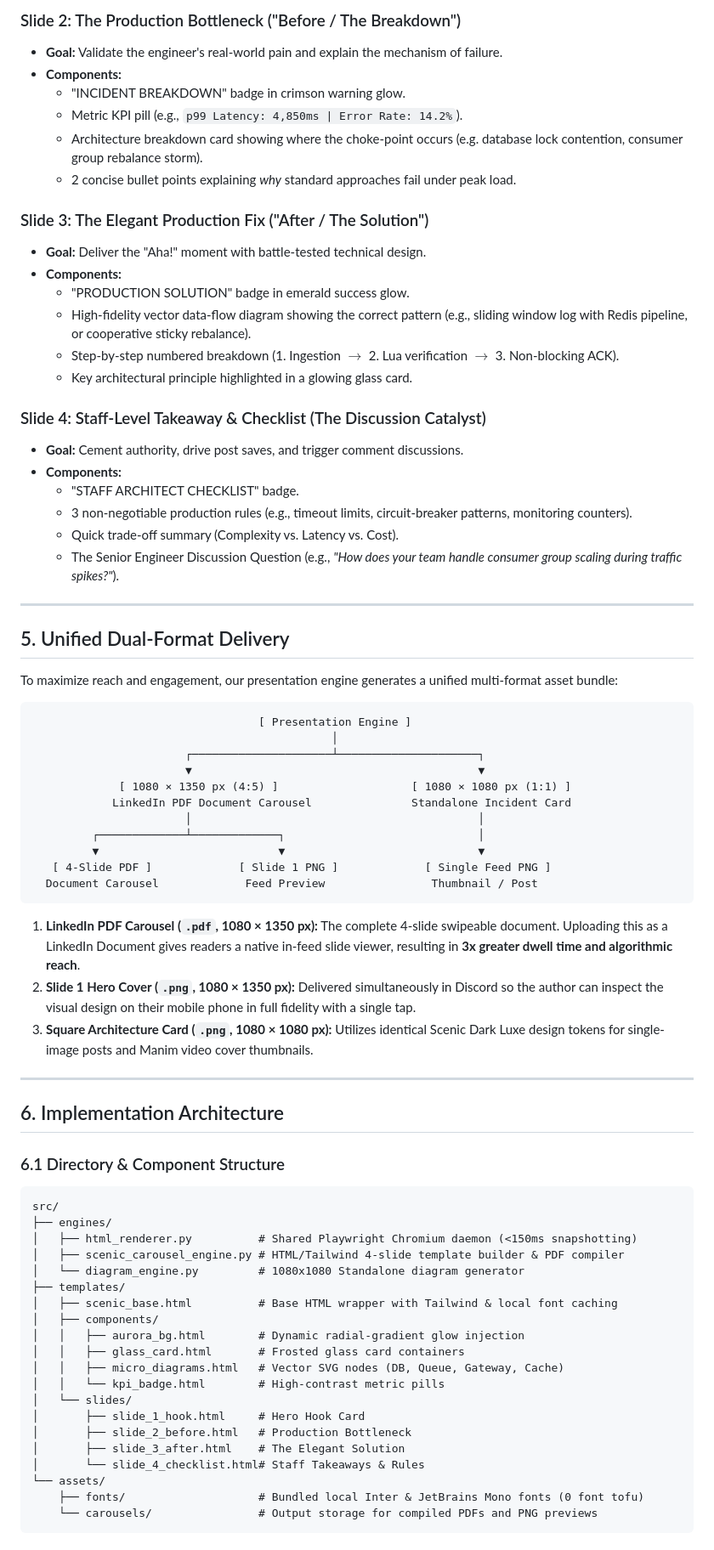
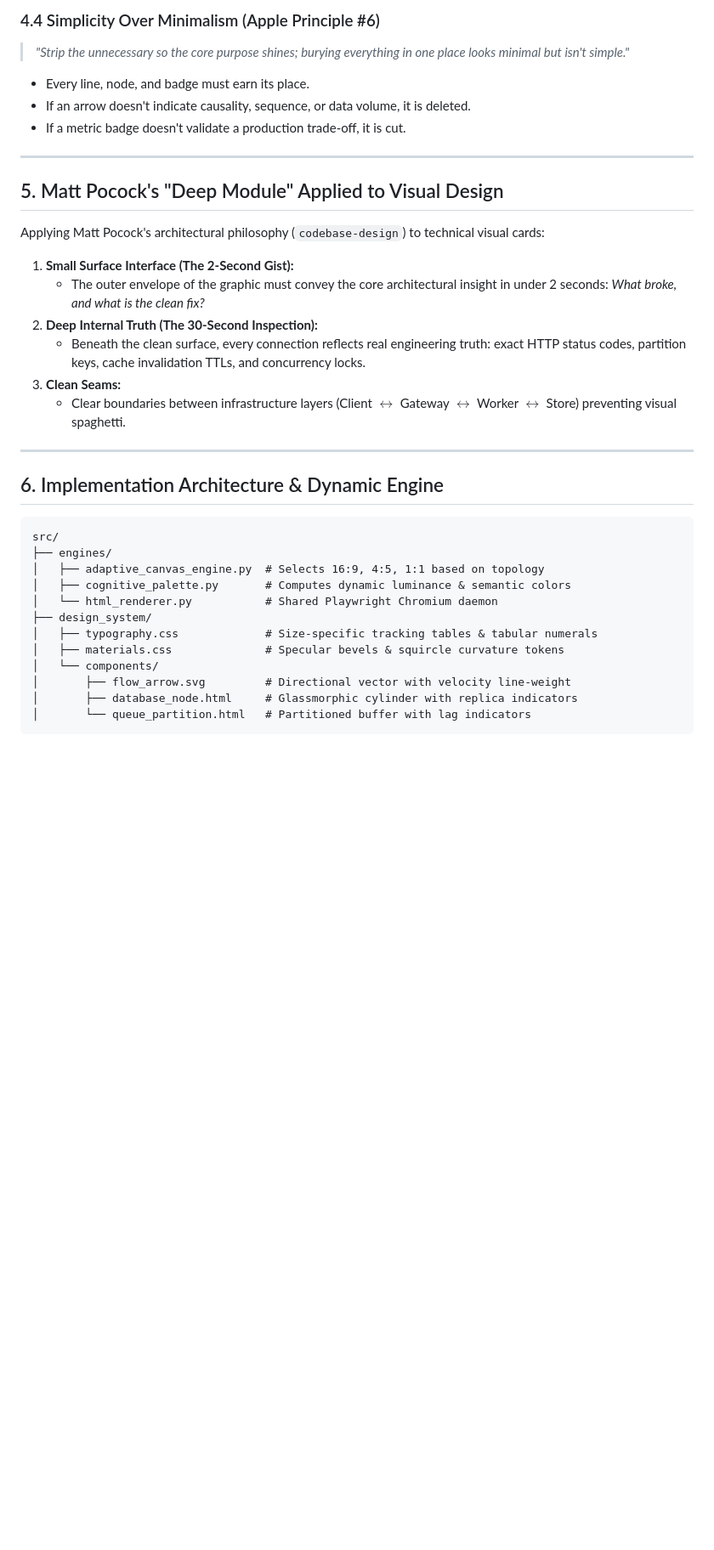
Before and after one commit to ahmed-husssain/LinkedInAutomationStudio, a Markdown page: docs/SCENIC_UI_PRESENTATION_BLUEPRINT.md, the part around one of its changes. Shown at 85% size. Rendered like a GitHub page; blank space fills up the shorter version.

````diff
--- a/docs/SCENIC_UI_PRESENTATION_BLUEPRINT.md
+++ b/docs/SCENIC_UI_PRESENTATION_BLUEPRINT.md
@@ -100,76 +120,38 @@ Every carousel tells a complete, highly engaging 4-part story optimized for Link
 
-### Slide 2: The Production Bottleneck ("Before / The Breakdown")
-* **Goal:** Validate the engineer's real-world pain and explain the mechanism of failure.
-* **Components:**
-  - "INCIDENT BREAKDOWN" badge in crimson warning glow.
-  - Metric KPI pill (e.g., `p99 Latency: 4,850ms | Error Rate: 14.2%`).
-  - Architecture breakdown card showing where the choke-point occurs (e.g. database lock contention, consumer group rebalance storm).
-  - 2 concise bullet points explaining *why* standard approaches fail under peak load.
-
-### Slide 3: The Elegant Production Fix ("After / The Solution")
-* **Goal:** Deliver the "Aha!" moment with battle-tested technical design.
-* **Components:**
-  - "PRODUCTION SOLUTION" badge in emerald success glow.
-  - High-fidelity vector data-flow diagram showing the correct pattern (e.g., sliding window log with Redis pipeline, or cooperative sticky rebalance).
-  - Step-by-step numbered breakdown (1. Ingestion $\rightarrow$ 2. Lua verification $\rightarrow$ 3. Non-blocking ACK).
-  - Key architectural principle highlighted in a glowing glass card.
-
-### Slide 4: Staff-Level Takeaway & Checklist (The Discussion Catalyst)
-* **Goal:** Cement authority, drive post saves, and trigger comment discussions.
-* **Components:**
-  - "STAFF ARCHITECT CHECKLIST" badge.
-  - 3 non-negotiable production rules (e.g., timeout limits, circuit-breaker patterns, monitoring counters).
-  - Quick trade-off summary (Complexity vs. Latency vs. Cost).
-  - The Senior Engineer Discussion Question (e.g., *"How does your team handle consumer group scaling during traffic spikes?"*).
+### 4.4 Simplicity Over Minimalism (Apple Principle #6)
+> *"Strip the unnecessary so the core purpose shines; burying everything in one place looks minimal but isn't simple."*
+* Every line, node, and badge must earn its place.
+* If an arrow doesn't indicate causality, sequence, or data volume, it is deleted.
+* If a metric badge doesn't validate a production trade-off, it is cut.
 
 ---
 
-## 5. Unified Dual-Format Delivery
+## 5. Matt Pocock's "Deep Module" Applied to Visual Design
 
-To maximize reach and engagement, our presentation engine generates a unified multi-format asset bundle:
+Applying Matt Pocock's architectural philosophy (`codebase-design`) to technical visual cards:
 
-```
-                                  [ Presentation Engine ]
-                                             │
-                       ┌─────────────────────┴─────────────────────┐
-                       ▼                                           ▼
-             [ 1080 × 1350 px (4:5) ]                    [ 1080 × 1080 px (1:1) ]
-            LinkedIn PDF Document Carousel               Standalone Incident Card
-                       │                                           │
-         ┌─────────────┴─────────────┐                             │
-         ▼                           ▼                             ▼
-   [ 4-Slide PDF ]             [ Slide 1 PNG ]             [ Single Feed PNG ]
-  Document Carousel             Feed Preview                Thumbnail / Post
-```
-
-1. **LinkedIn PDF Carousel (`.pdf`, 1080 × 1350 px):** The complete 4-slide swipeable document. Uploading this as a LinkedIn Document gives readers a native in-feed slide viewer, resulting in **3x greater dwell time and algorithmic reach**.
-2. **Slide 1 Hero Cover (`.png`, 1080 × 1350 px):** Delivered simultaneously in Discord so the author can inspect the visual design on their mobile phone in full fidelity with a single tap.
-3. **Square Architecture Card (`.png`, 1080 × 1080 px):** Utilizes identical Scenic Dark Luxe design tokens for single-image posts and Manim video cover thumbnails.
+1. **Small Surface Interface (The 2-Second Gist):**
+   * The outer envelope of the graphic must convey the core architectural insight in under 2 seconds: *What broke, and what is the clean fix?*
+2. **Deep Internal Truth (The 30-Second Inspection):**
+   * Beneath the clean surface, every connection reflects real engineering truth: exact HTTP status codes, partition keys, cache invalidation TTLs, and concurrency locks.
+3. **Clean Seams:**
+   * Clear boundaries between infrastructure layers (Client $\leftrightarrow$ Gateway $\leftrightarrow$ Worker $\leftrightarrow$ Store) preventing visual spaghetti.
 
 ---
 
-## 6. Implementation Architecture
+## 6. Implementation Architecture & Dynamic Engine
 
-### 6.1 Directory & Component Structure
 ```
 src/
 ├── engines/
-│   ├── html_renderer.py          # Shared Playwright Chromium daemon (<150ms snapshotting)
-│   ├── scenic_carousel_engine.py # HTML/Tailwind 4-slide template builder & PDF compiler
-│   └── diagram_engine.py         # 1080x1080 Standalone diagram generator
-├── templates/
-│   ├── scenic_base.html          # Base HTML wrapper with Tailwind & local font caching
-│   ├── components/
-│   │   ├── aurora_bg.html        # Dynamic radial-gradient glow injection
-│   │   ├── glass_card.html       # Frosted glass card containers
-│   │   ├── micro_diagrams.html   # Vector SVG nodes (DB, Queue, Gateway, Cache)
-│   │   └── kpi_badge.html        # High-contrast metric pills
-│   └── slides/
-│       ├── slide_1_hook.html     # Hero Hook Card
-│       ├── slide_2_before.html   # Production Bottleneck
-│       ├── slide_3_after.html    # The Elegant Solution
-│       └── slide_4_checklist.html# Staff Takeaways & Rules
-└── assets/
-    ├── fonts/                    # Bundled local Inter & JetBrains Mono fonts (0 font tofu)
-    └── carousels/                # Output storage for compiled PDFs and PNG previews
+│   ├── adaptive_canvas_engine.py  # Selects 16:9, 4:5, 1:1 based on topology
+│   ├── cognitive_palette.py       # Computes dynamic luminance & semantic colors
+│   └── html_renderer.py           # Shared Playwright Chromium daemon
+├── design_system/
+│   ├── typography.css             # Size-specific tracking tables & tabular numerals
+│   ├── materials.css              # Specular bevels & squircle curvature tokens
+│   └── components/
+│       ├── flow_arrow.svg         # Directional vector with velocity line-weight
+│       ├── database_node.html     # Glassmorphic cylinder with replica indicators
+│       └── queue_partition.html   # Partitioned buffer with lag indicators
 ```
````
Also changed, not shown: other parts of docs/SCENIC_UI_PRESENTATION_BLUEPRINT.md (+101 -117 lines), docs/design_system.md (+10 -5 lines).
